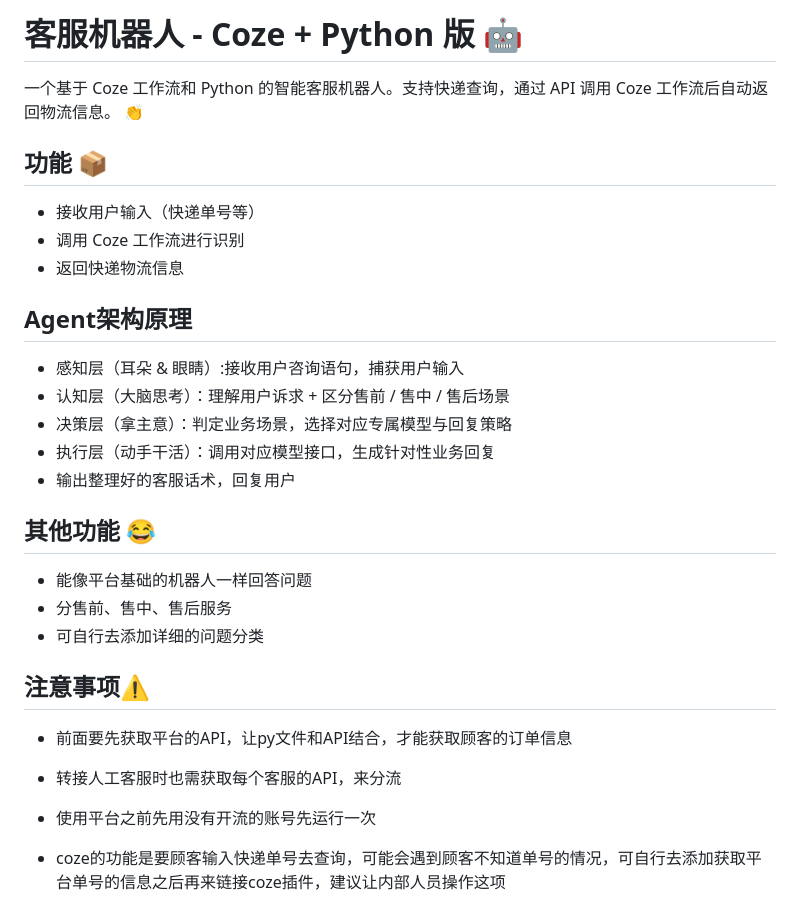
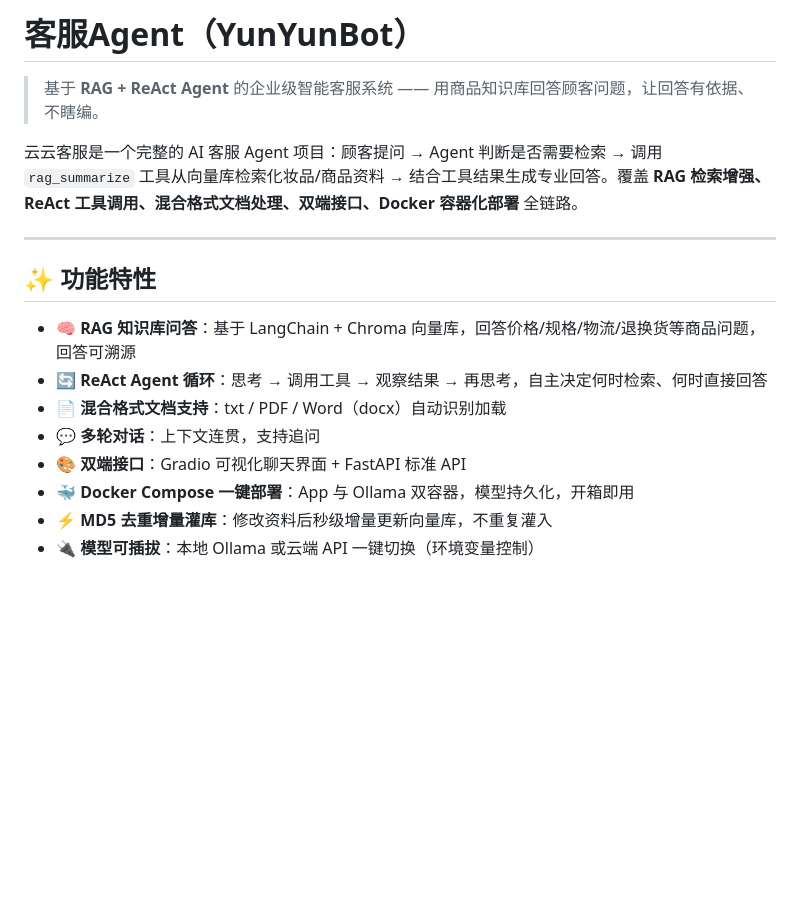
Before and after one commit to S-han33/my_xiaoshanshan33, a Markdown page: Robot_agent/README.md, the part around one of its changes. Rendered like a GitHub page; blank space fills up the shorter version.

```diff
--- a/Robot_agent/README.md
+++ b/Robot_agent/README.md
@@ -1,28 +1,19 @@
-# 客服机器人 - Coze + Python 版 🤖
+# 客服Agent（YunYunBot）
 
-一个基于 Coze 工作流和 Python 的智能客服机器人。支持快递查询，通过 API 调用 Coze 工作流后自动返回物流信息。
-👏
-## 功能 📦
+> 基于 **RAG + ReAct Agent** 的企业级智能客服系统 —— 用商品知识库回答顾客问题，让回答有依据、不瞎编。
 
-- 接收用户输入（快递单号等）
-- 调用 Coze 工作流进行识别
-- 返回快递物流信息
-## Agent架构原理
-- 感知层（耳朵 & 眼睛）:接收用户咨询语句，捕获用户输入
-- 认知层（大脑思考）：理解用户诉求 + 区分售前 / 售中 / 售后场景
-- 决策层（拿主意）：判定业务场景，选择对应专属模型与回复策略
-- 执行层（动手干活）：调用对应模型接口，生成针对性业务回复
-- 输出整理好的客服话术，回复用户
+云云客服是一个完整的 AI 客服 Agent 项目：顾客提问 → Agent 判断是否需要检索 → 调用 `rag_summarize` 工具从向量库检索化妆品/商品资料 → 结合工具结果生成专业回答。覆盖 **RAG 检索增强、ReAct 工具调用、混合格式文档处理、双端接口、Docker 容器化部署** 全链路。
 
-## 其他功能 😂
+---
 
-- 能像平台基础的机器人一样回答问题
-- 分售前、售中、售后服务
-- 可自行去添加详细的问题分类
+## ✨ 功能特性
 
-## 注意事项⚠️
-- 前面要先获取平台的API，让py文件和API结合，才能获取顾客的订单信息
-- 转接人工客服时也需获取每个客服的API，来分流
-- 使用平台之前先用没有开流的账号先运行一次
-- coze的功能是要顾客输入快递单号去查询，可能会遇到顾客不知道单号的情况，可自行去添加获取平台单号的信息之后再来链接coze插件，建议让内部人员操作这项
+- 🧠 **RAG 知识库问答**：基于 LangChain + Chroma 向量库，回答价格/规格/物流/退换货等商品问题，回答可溯源
+- 🔄 **ReAct Agent 循环**：思考 → 调用工具 → 观察结果 → 再思考，自主决定何时检索、何时直接回答
+- 📄 **混合格式文档支持**：txt / PDF / Word（docx）自动识别加载
+- 💬 **多轮对话**：上下文连贯，支持追问
+- 🎨 **双端接口**：Gradio 可视化聊天界面 + FastAPI 标准 API
+- 🐳 **Docker Compose 一键部署**：App 与 Ollama 双容器，模型持久化，开箱即用
+- ⚡ **MD5 去重增量灌库**：修改资料后秒级增量更新向量库，不重复灌入
+- 🔌 **模型可插拔**：本地 Ollama 或云端 API 一键切换（环境变量控制）
 
```
Also changed, not shown: other parts of Robot_agent/README.md (+138 -40 lines).
